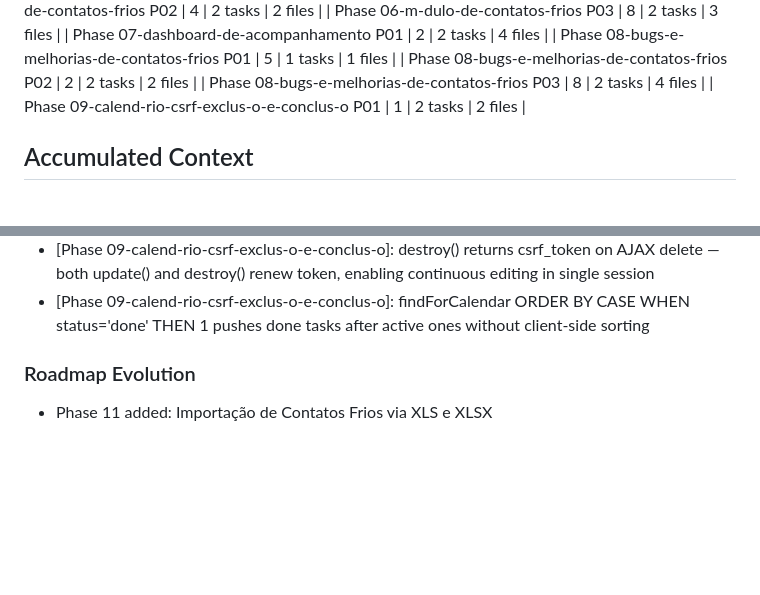
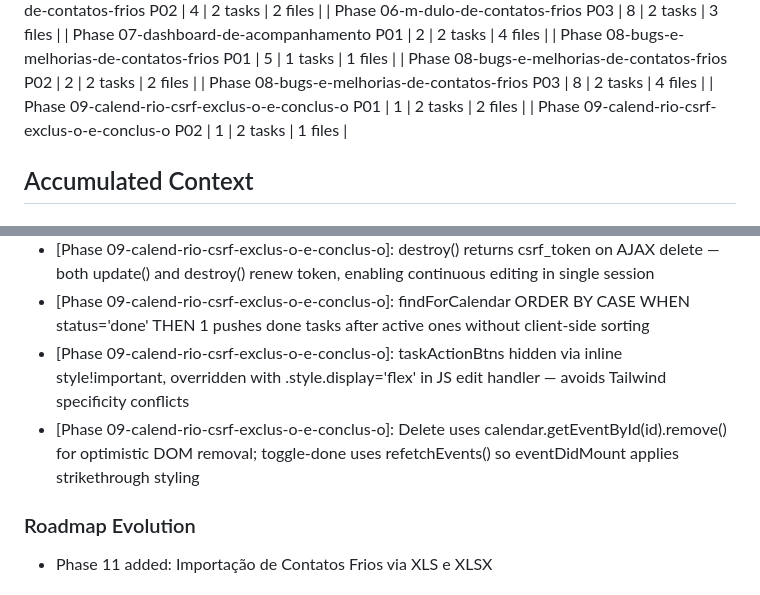
Before and after one commit to YgorStefan/crm, a Markdown page: .planning/STATE.md, 2 parts joined by grey strips. GitHub-like rendering; blank space fills up the shorter version.

```diff
--- a/.planning/STATE.md
+++ b/.planning/STATE.md
@@ -67,6 +67,7 @@ Last activity: 2026-03-27
 | Phase 08-bugs-e-melhorias-de-contatos-frios P02 | 2 | 2 tasks | 2 files |
 | Phase 08-bugs-e-melhorias-de-contatos-frios P03 | 8 | 2 tasks | 4 files |
 | Phase 09-calend-rio-csrf-exclus-o-e-conclus-o P01 | 1 | 2 tasks | 2 files |
+| Phase 09-calend-rio-csrf-exclus-o-e-conclus-o P02 | 1 | 2 tasks | 1 files |
 
 ## Accumulated Context
 
@@ -104,6 +105,8 @@ Recent decisions affecting current work:
 - [Phase 08-bugs-e-melhorias-de-contatos-frios]: Route /cold-contacts/month/{yearMonth}/delete registered before /{id} routes to prevent pattern collision; DOM card removed via closest('.bg-white.rounded-xl').remove()
 - [Phase 09-calend-rio-csrf-exclus-o-e-conclus-o]: destroy() returns csrf_token on AJAX delete — both update() and destroy() renew token, enabling continuous editing in single session
 - [Phase 09-calend-rio-csrf-exclus-o-e-conclus-o]: findForCalendar ORDER BY CASE WHEN status='done' THEN 1 pushes done tasks after active ones without client-side sorting
+- [Phase 09-calend-rio-csrf-exclus-o-e-conclus-o]: taskActionBtns hidden via inline style\!important, overridden with .style.display='flex' in JS edit handler — avoids Tailwind specificity conflicts
+- [Phase 09-calend-rio-csrf-exclus-o-e-conclus-o]: Delete uses calendar.getEventById(id).remove() for optimistic DOM removal; toggle-done uses refetchEvents() so eventDidMount applies strikethrough styling
 
 ### Roadmap Evolution
 
```
Also changed, not shown: other parts of .planning/STATE.md (+8 -8 lines), .planning/ROADMAP.md (+1 -1 lines), 1 other file.
